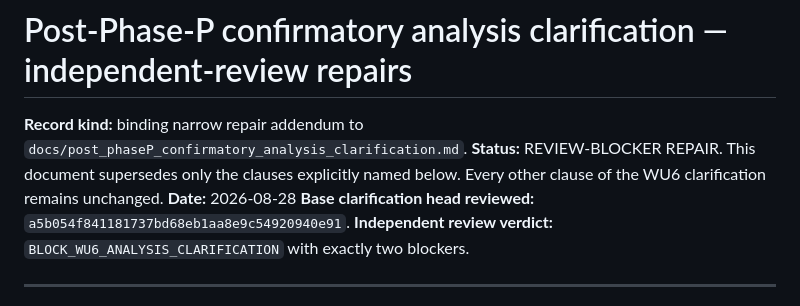
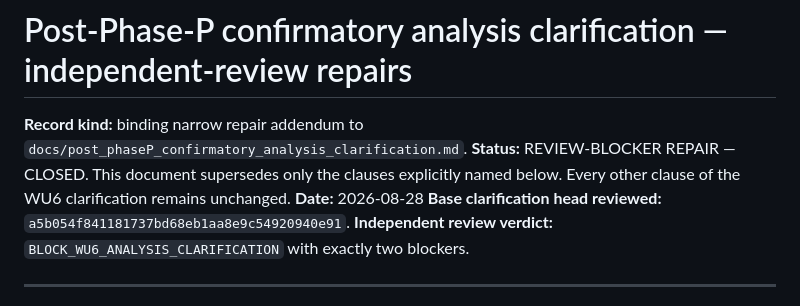
Before and after one commit to Lei-TzuY/iqa-soa, a Markdown page: docs/post_phaseP_confirmatory_analysis_clarification_review_repairs.md, the part around the change. Rendered like a GitHub page.

Commit message:
docs: clarify WU6 repair closure status

```diff
--- a/docs/post_phaseP_confirmatory_analysis_clarification_review_repairs.md
+++ b/docs/post_phaseP_confirmatory_analysis_clarification_review_repairs.md
@@ -1,7 +1,7 @@
 # Post-Phase-P confirmatory analysis clarification — independent-review repairs
 
 **Record kind:** binding narrow repair addendum to `docs/post_phaseP_confirmatory_analysis_clarification.md`.
-**Status:** REVIEW-BLOCKER REPAIR. This document supersedes only the clauses explicitly named below. Every other clause of the WU6 clarification remains unchanged.
+**Status:** REVIEW-BLOCKER REPAIR — CLOSED. This document supersedes only the clauses explicitly named below. Every other clause of the WU6 clarification remains unchanged.
 **Date:** 2026-08-28
 **Base clarification head reviewed:** `a5b054f841181737bd68eb1aa8e9c54920940e91`.
 **Independent review verdict:** `BLOCK_WU6_ANALYSIS_CLARIFICATION` with exactly two blockers.
```
